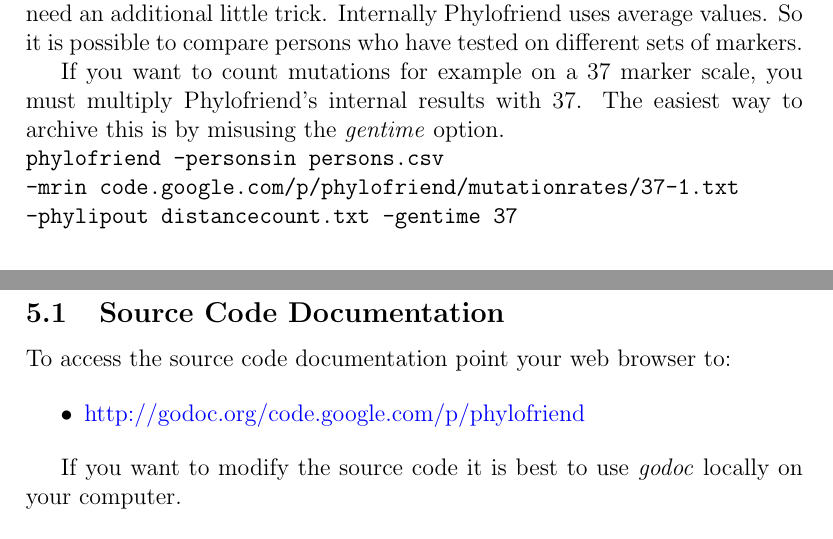
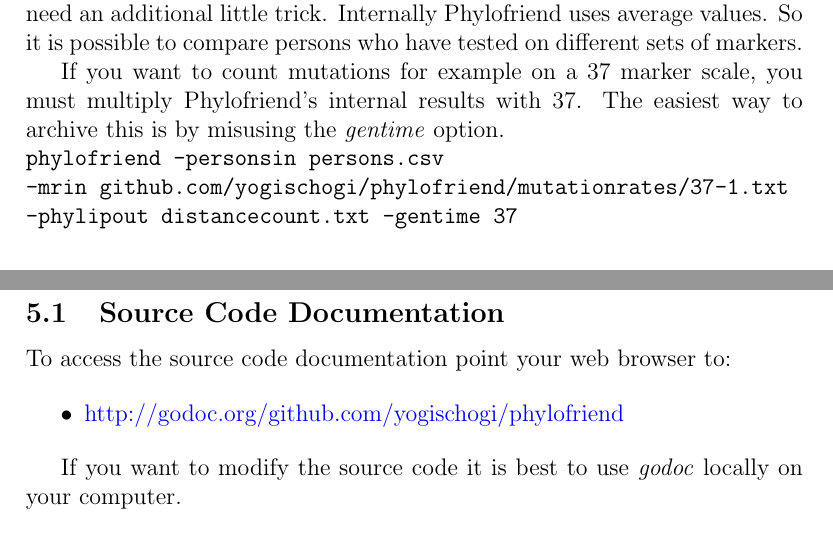
Before and after one commit to yogischogi/phylofriend, a LaTeX document (doc/phylofriend.tex, which reads doc/examples.tex, doc/installation.tex, doc/technicalities.tex): two parts of pages 8 and 10 of 24, joined at a grey line, cut so that both start at the same text. The pictures show the PDF file doc/phylofriend.pdf that the author committed with the source.

Commit message:
Migration to GitHub.

```diff
--- a/doc/examples.tex
+++ b/doc/examples.tex
@@ -86,7 +86,7 @@
 If you like to compare on 67 markers you can use
 
 \noindent\texttt{phylofriend -personsin persons.csv -phylipout infile\\
--mrin code.google.com/p/phylofriend/mutationrates/67-average.txt}
+-mrin github.com/yogischogi/phylofriend/mutationrates/67-average.txt}
 
 
 \subsection{Calibrate Your Data}
@@ -135,7 +135,7 @@
 \emph{gentime} option.
 
 \noindent\texttt{phylofriend -personsin persons.csv\\
--mrin code.google.com/p/phylofriend/mutationrates/37-1.txt\\
+-mrin github.com/yogischogi/phylofriend/mutationrates/37-1.txt\\
 -phylipout distancecount.txt -gentime 37}
 
 
--- a/doc/installation.tex
+++ b/doc/installation.tex
@@ -28,7 +28,7 @@
 	PHYLIP program package by typing\\
 	\texttt{sudo apt-get install phylip}
 \item Fetch the Phylofriend program with\\
-	\texttt{go get code.google.com/p/phylofriend}
+	\texttt{go get github.com/yogischogi/phylofriend}
 \item Install the program with\\
-	 \texttt{go install code.google.com/p/phylofriend}
+	 \texttt{go install github.com/yogischogi/phylofriend}
 \end{enumerate}
--- a/doc/technicalities.tex
+++ b/doc/technicalities.tex
@@ -6,7 +6,7 @@
 web browser to:
 
 \begin{itemize}
-\item \href{http://godoc.org/code.google.com/p/phylofriend}{http://godoc.org/code.google.com/p/phylofriend}
+\item \href{http://godoc.org/github.com/yogischogi/phylofriend}{http://godoc.org/github.com/yogischogi/phylofriend}
 \end{itemize}
 
 If you want to modify the source code it is best to
--- a/doc/title.tex
+++ b/doc/title.tex
@@ -4,7 +4,7 @@
 
 \author{Dirk Struve\\
 phylofriend at projectory.de\\
-\href{https://code.google.com/p/phylofriend/}{https://code.google.com/p/phylofriend/}}
+\href{https://github.com/yogischogi/phylofriend/}{https://github.com/yogischogi/phylofriend/}}
 \date{\today}
 \end{titlepage}
 \maketitle
```
Also changed, not shown: README.md (added), doc/phylofriend.pdf, 4 other files.
